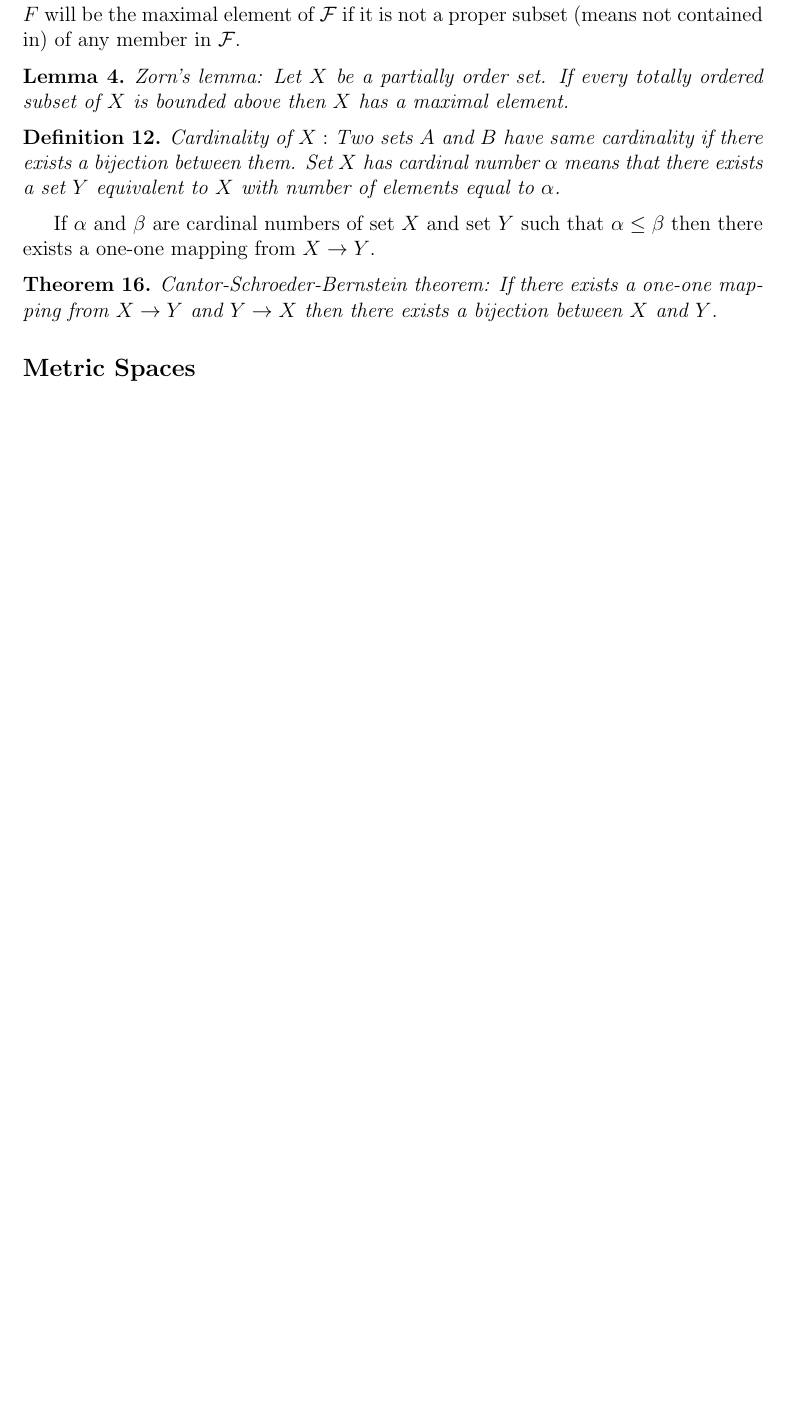
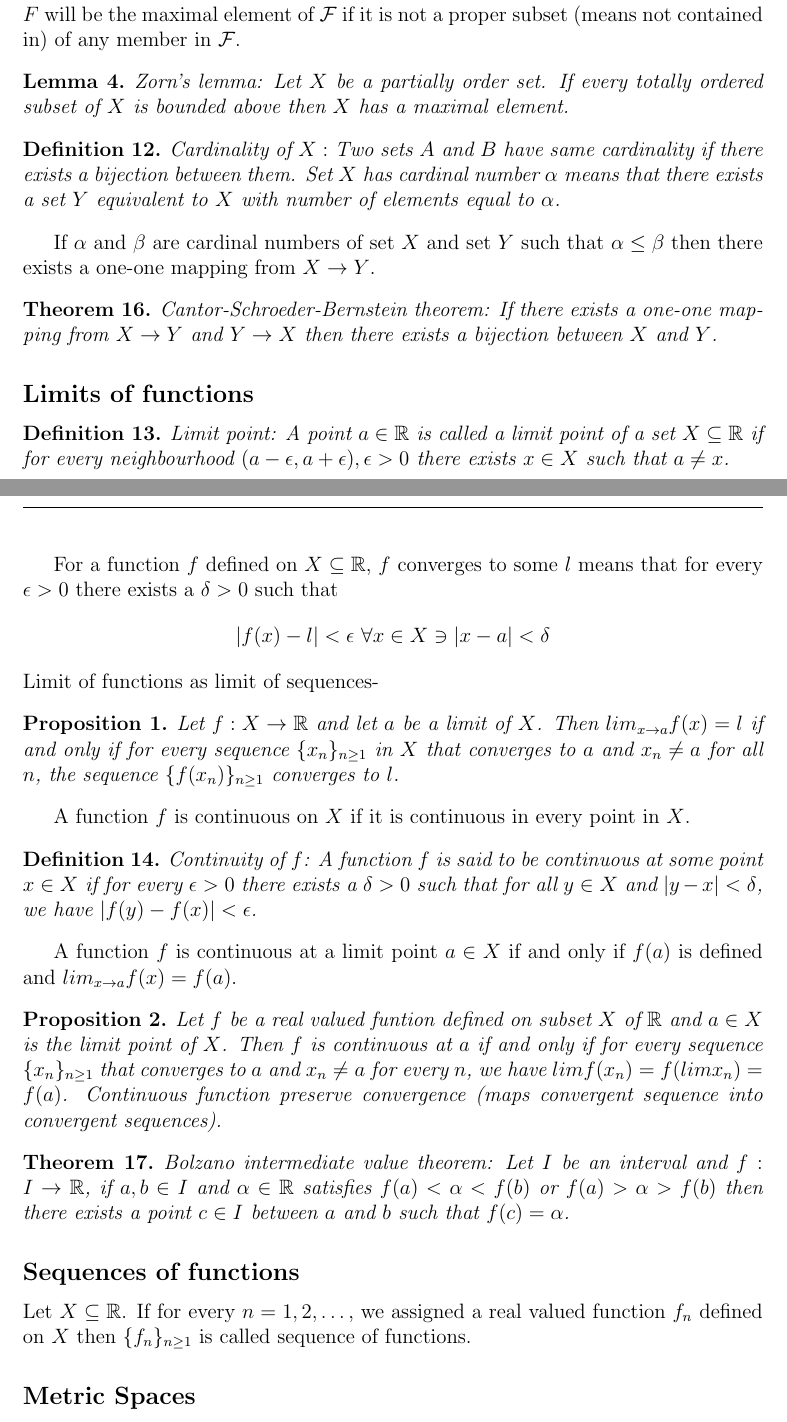
Before and after one commit to Devansh1106/sem5, a LaTeX document (real_analysis/lec1.tex): part of page 6 of 6 before the commit and two parts of pages 6 and 7 of 7 after it, the two joined at a grey line, cut so that both start at the same text, the shorter picture padded with empty space. Compiled offline with pdfLaTeX.

Commit message:
Notes added

```diff
--- a/real_analysis/lec1.tex
+++ b/real_analysis/lec1.tex
@@ -15,6 +15,8 @@
 \newtheorem{defn}{Definition}
 \newtheorem*{rem}{Remark}
 \newtheorem{cor}{Corollary}
+\newtheorem{prop}{Proposition}
+
 
 \begin{document}
 \section*{Lecture 1}
@@ -268,6 +270,29 @@ If $\alpha$ and $\beta$ are cardinal numbers of set $X$ and set $Y$ such that $\
 \begin{thm}
     Cantor-Schroeder-Bernstein theorem: If there exists a one-one mapping from $X \to Y$ and $Y \to X$ then there exists a bijection between $X$ and $Y$.
 \end{thm}
+\subsection*{Limits of functions}
+\begin{defn}
+    Limit point: A point $a \in \mathbb{R}$ is called a limit point of a set $X \subseteq \mathbb{R}$ if for every neighbourhood $(a - \epsilon, a+ \epsilon), \epsilon>0$ there exists $x \in X$ such that $a \neq x$.
+\end{defn}
+For a function $f$ defined on $X \subseteq \mathbb{R}$, $f$ converges to some $l$ means that for every $\epsilon > 0$ there exists a $\delta > 0$ such that
+$$ |f(x) - l| < \epsilon ~\forall x \in X \ni |x - a| < \delta$$
+Limit of functions as limit of sequences-
+\begin{prop}
+    Let $f:X\to \mathbb{R}$ and let $a$ be a limit of $X$. Then $lim_{x \to a} f(x) = l$ if and only if for every sequence $\{x_n\}_{n \geq 1}$ in $X$ that converges to $a$ and $x_n \neq a$ for all $n$, the sequence $\{f(x_n)\}_{n \geq 1}$ converges to $l$.
+\end{prop}
+A function $f$ is continuous on $X$ if it is continuous in every point in $X$.
+\begin{defn}
+    Continuity of $f$: A function $f$ is said to be continuous at some point $x \in X$ if for every $\epsilon > 0$ there exists a $\delta > 0$ such that for all $y \in X$ and $|y - x| < \delta$, we have $|f(y) - f(x)| < \epsilon$.
+\end{defn}
+A function $f$ is continuous at a limit point $a \in X$ if and only if $f(a)$ is defined and $ lim_{x \to a} f(x) = f(a)$.
+\begin{prop}
+    Let $f$ be a real valued funtion defined on subset $X$ of $\mathbb{R}$ and $a \in X$ is the limit point of $X$. Then $f$ is continuous at $a$ if and only if for every sequence $\{x_n\}_{n \geq 1}$ that converges to $a$ and $x_n \neq a$ for every $n$, we have $lim f(x_n) = f(lim x_n) = f(a)$. Continuous function preserve convergence (maps convergent sequence into convergent sequences).
+\end{prop}
+\begin{thm}
+    Bolzano intermediate value theorem: Let $I$ be an interval and $f: I \to \mathbb{R}$, if $a,b \in I$ and $\alpha \in \mathbb{R}$ satisfies $f(a) < \alpha < f(b)$ or $f(a) > \alpha > f(b)$ then there exists a point $c \in I$ between $a$ and $b$ such that $f(c) = \alpha$.
+\end{thm}
+\subsection*{Sequences of functions}
+Let $X \subseteq \mathbb{R}$. If for every $n = 1,2, \dots$, we assigned a real valued function $f_n$ defined on $X$ then $\{f_n\}_{n \geq 1}$ is called sequence of  functions.
 \subsection*{Metric Spaces}
 \begin{defn}
     Let $X \neq \phi$. A metric on $X$ is a function $d:X \times X \to [0, \infty)$ such that
```
Also changed, not shown: real_analysis/lec1.pdf.
